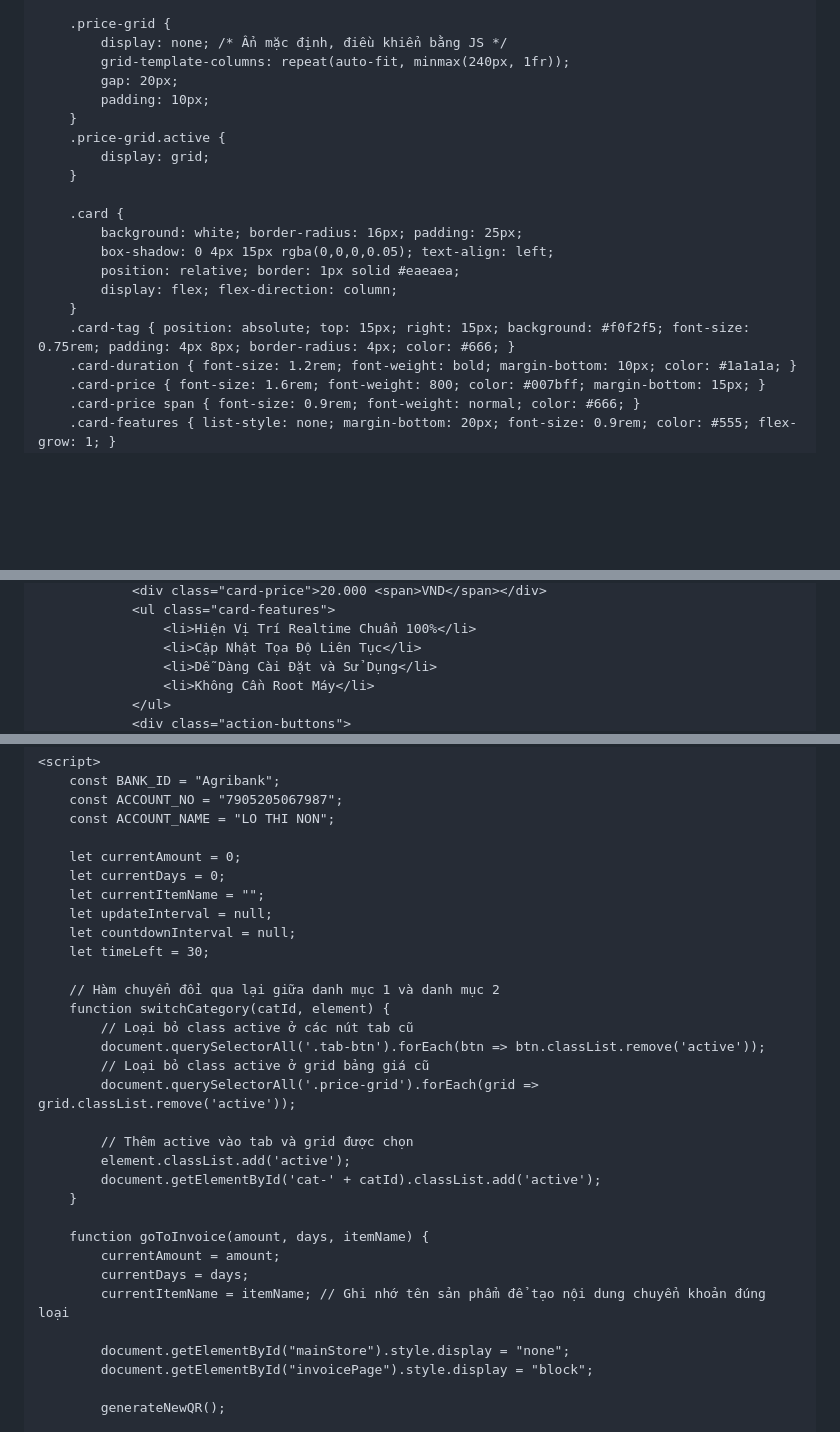
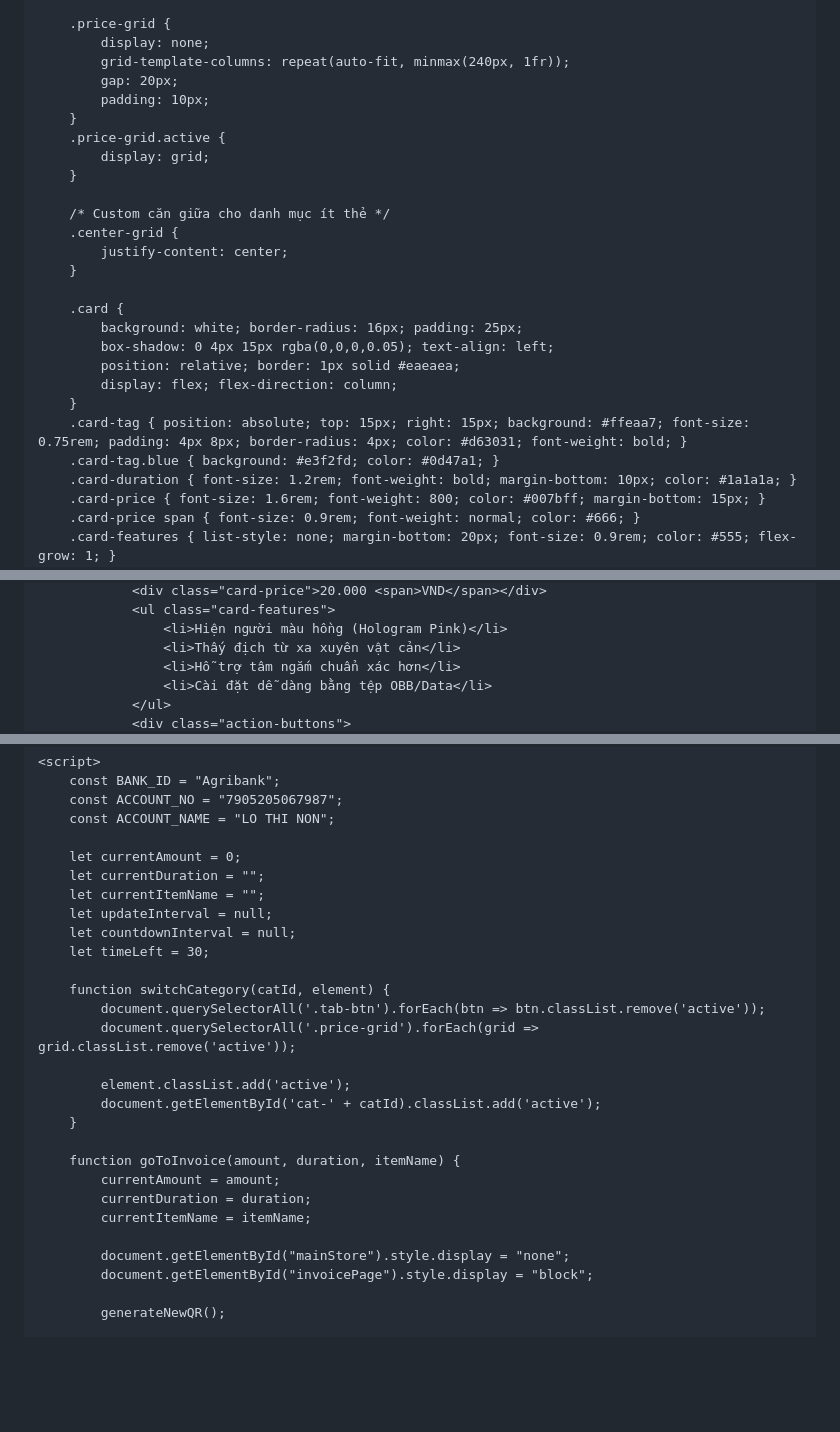
Before and after one commit to vandatvncode/VanwDatDev, a Markdown page: README.md, 3 parts joined by grey strips. Rendered like a GitHub page; blank space fills up the shorter version.

```diff
--- a/README.md
+++ b/README.md
@@ -56,7 +56,7 @@
         }
 
         .price-grid {
-            display: none; /* Ẩn mặc định, điều khiển bằng JS */
+            display: none;
             grid-template-columns: repeat(auto-fit, minmax(240px, 1fr));
             gap: 20px;
             padding: 10px;
@@ -65,13 +65,19 @@
             display: grid;
         }
 
+        /* Custom căn giữa cho danh mục ít thẻ */
+        .center-grid {
+            justify-content: center;
+        }
+
         .card {
             background: white; border-radius: 16px; padding: 25px;
             box-shadow: 0 4px 15px rgba(0,0,0,0.05); text-align: left;
             position: relative; border: 1px solid #eaeaea;
             display: flex; flex-direction: column;
         }
-        .card-tag { position: absolute; top: 15px; right: 15px; background: #f0f2f5; font-size: 0.75rem; padding: 4px 8px; border-radius: 4px; color: #666; }
+        .card-tag { position: absolute; top: 15px; right: 15px; background: #ffeaa7; font-size: 0.75rem; padding: 4px 8px; border-radius: 4px; color: #d63031; font-weight: bold; }
+        .card-tag.blue { background: #e3f2fd; color: #0d47a1; }
         .card-duration { font-size: 1.2rem; font-weight: bold; margin-bottom: 10px; color: #1a1a1a; }
         .card-price { font-size: 1.6rem; font-weight: 800; color: #007bff; margin-bottom: 15px; }
         .card-price span { font-size: 0.9rem; font-weight: normal; color: #666; }
@@ -203,8 +225,8 @@
                 <div class="card-price">20.000 <span>VND</span></div>
                 <ul class="card-features">
-                    <li>Hiện Vị Trí Realtime Chuẩn 100%</li>
-                    <li>Cập Nhật Tọa Độ Liên Tục</li>
-                    <li>Dễ Dàng Cài Đặt và Sử Dụng</li>
-                    <li>Không Cần Root Máy</li>
+                    <li>Hiện người màu hồng (Hologram Pink)</li>
+                    <li>Thấy địch từ xa xuyên vật cản</li>
+                    <li>Hỗ trợ tâm ngắm chuẩn xác hơn</li>
+                    <li>Cài đặt dễ dàng bằng tệp OBB/Data</li>
                 </ul>
                 <div class="action-buttons">
@@ -280,28 +269,24 @@
         const ACCOUNT_NAME = "LO THI NON";
 
         let currentAmount = 0;
-        let currentDays = 0;
+        let currentDuration = "";
         let currentItemName = "";
         let updateInterval = null;
         let countdownInterval = null;
         let timeLeft = 30;
 
-        // Hàm chuyển đổi qua lại giữa danh mục 1 và danh mục 2
         function switchCategory(catId, element) {
-            // Loại bỏ class active ở các nút tab cũ
             document.querySelectorAll('.tab-btn').forEach(btn => btn.classList.remove('active'));
-            // Loại bỏ class active ở grid bảng giá cũ
             document.querySelectorAll('.price-grid').forEach(grid => grid.classList.remove('active'));
 
-            // Thêm active vào tab và grid được chọn
             element.classList.add('active');
             document.getElementById('cat-' + catId).classList.add('active');
         }
 
-        function goToInvoice(amount, days, itemName) {
+        function goToInvoice(amount, duration, itemName) {
             currentAmount = amount;
-            currentDays = days;
-            currentItemName = itemName; // Ghi nhớ tên sản phẩm để tạo nội dung chuyển khoản đúng loại
+            currentDuration = duration;
+            currentItemName = itemName;
 
             document.getElementById("mainStore").style.display = "none";
             document.getElementById("invoicePage").style.display = "block";
```
Also changed, not shown: other parts of README.md (+31 -49 lines).
